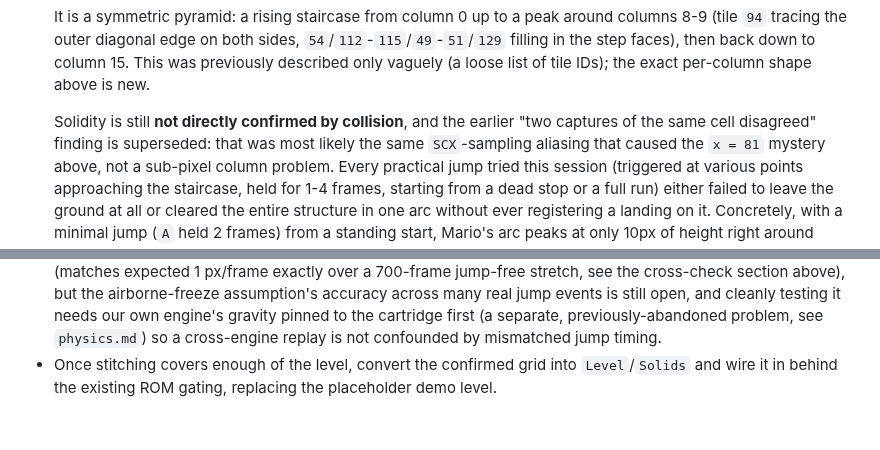
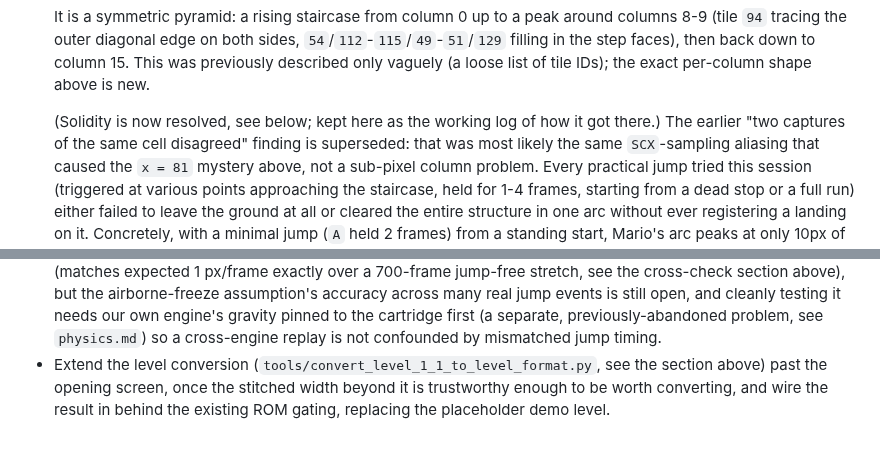
Before and after one commit to RianGoossens/gb-recreation, a Markdown page: docs/reference/level-1-1.md, 2 parts joined by grey strips. Drawn GitHub-style.

Commit message:
docs: consistency pass over this session's level-1-1 documentation
Marked the "classify which tile IDs are solid" plan task done: all
three sub-items (ground/sky, camera lock, pyramid) are now resolved.
Fixed a stale claim in level-1-1.md that said pyramid solidity was
"still not directly confirmed" immediately above the paragraph that
resolves it, and updated the last open-work item to reflect that a
first level conversion already exists rather than describing it as not
yet started.

```diff
--- a/docs/reference/level-1-1.md
+++ b/docs/reference/level-1-1.md
@@ -98,8 +98,9 @@ tile his jump arc passes through with no effect on his motion is not.
   back down to column 15. This was previously described only vaguely (a
   loose list of tile IDs); the exact per-column shape above is new.
 
-  Solidity is still **not directly confirmed by collision**, and the
-  earlier "two captures of the same cell disagreed" finding is superseded:
+  (Solidity is now resolved, see below; kept here as the working log of
+  how it got there.) The earlier "two captures of the same cell
+  disagreed" finding is superseded:
   that was most likely the same `SCX`-sampling aliasing that caused the
   `x = 81` mystery above, not a sub-pixel column problem. Every practical
   jump tried this session (triggered at various points approaching the
@@ -548,6 +549,8 @@ work.
   own engine's gravity pinned to the cartridge first (a separate,
   previously-abandoned problem, see `physics.md`) so a cross-engine
   replay is not confounded by mismatched jump timing.
-- Once stitching covers enough of the level, convert the confirmed grid
-  into `Level`/`Solids` and wire it in behind the existing ROM gating,
-  replacing the placeholder demo level.
+- Extend the level conversion (`tools/convert_level_1_1_to_level_format.py`,
+  see the section above) past the opening screen, once the stitched
+  width beyond it is trustworthy enough to be worth converting, and wire
+  the result in behind the existing ROM gating, replacing the
+  placeholder demo level.
```
Also changed, not shown: docs/GRAND_MASTER_PLAN.md (+1 -1 lines).
